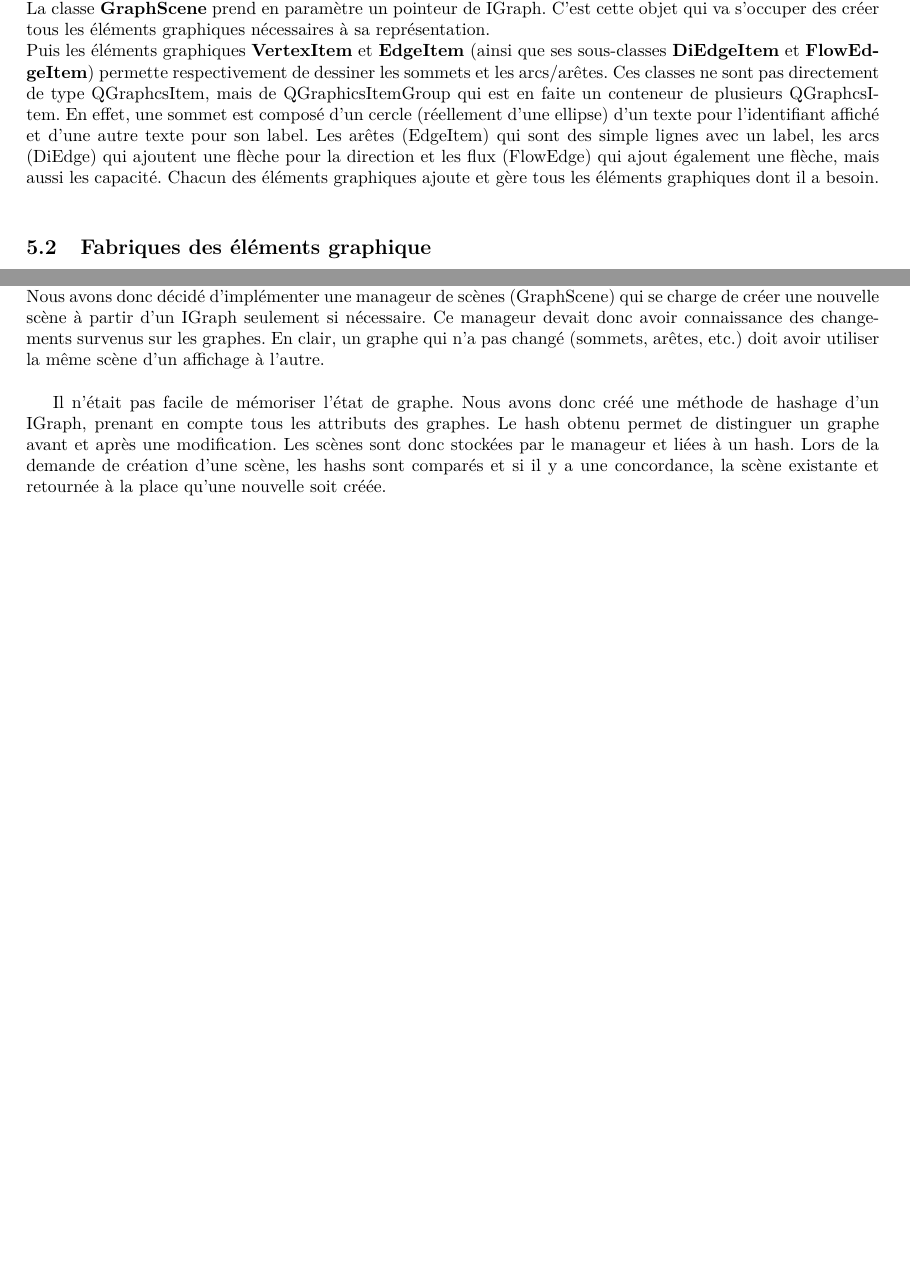
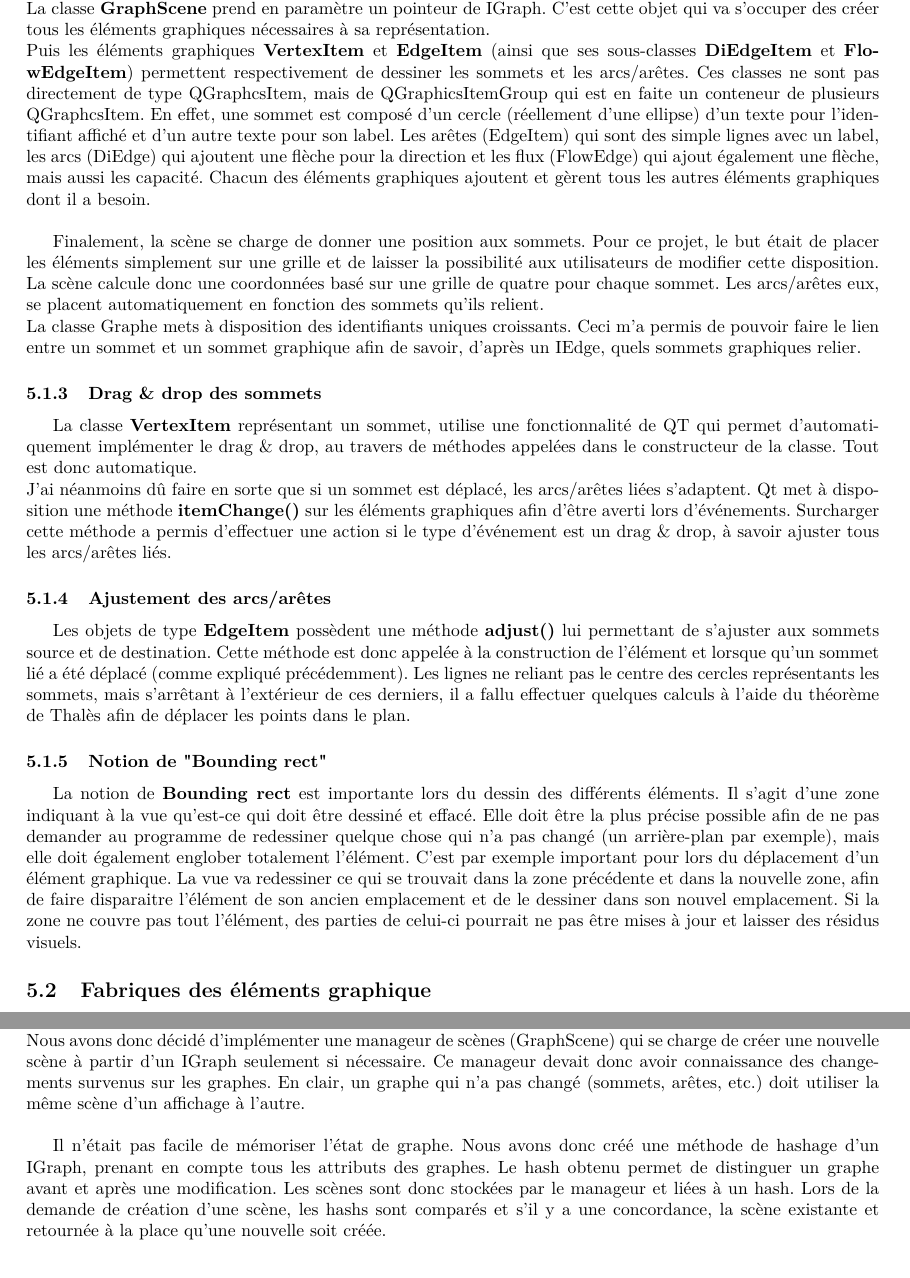
Before and after one commit to chlablak/PRO, a LaTeX document (doc/rapport.tex): two parts of pages 33 and 35 of 36 before the commit and two parts of pages 33 and 36 of 37 after it, joined at a grey line, cut so that both start at the same text, the shorter picture padded with empty space. Compiled offline with pdfLaTeX.

Commit message:
Documentation

```diff
--- a/doc/rapport.tex
+++ b/doc/rapport.tex
@@ -1782,7 +1782,20 @@
 
 				Afin de respecter la philosophie de QT, j'ai créé des classes spécialisées pour chaque partie. La classe \textbf{GraphView} n'a pas forcément d'utilité pour l'instant, mais pour l'éventuel avenir du projet, celle-ci permettra de gérer des événements plus précis (actuellement nous n'avons implémenté que le drag and drop des sommets et ceci est automatiquement géré par QT). \\
 				La classe \textbf{GraphScene} prend en paramètre un pointeur de IGraph. C'est cette objet qui va s'occuper des créer tous les éléments graphiques nécessaires à sa représentation. \\
-				Puis les éléments graphiques \textbf{VertexItem} et \textbf{EdgeItem} (ainsi que ses sous-classes \textbf{DiEdgeItem} et \textbf{FlowEdgeItem}) permette respectivement de dessiner les sommets et les arcs/arêtes. Ces classes ne sont pas directement de type QGraphcsItem, mais de QGraphicsItemGroup qui est en faite un conteneur de plusieurs QGraphcsItem. En effet, une sommet est composé d'un cercle (réellement d'une ellipse) d'un texte pour l'identifiant affiché et d'une autre texte pour son label. Les arêtes (EdgeItem) qui sont des simple lignes avec un label, les arcs (DiEdge) qui ajoutent une flèche pour la direction et les flux (FlowEdge) qui ajout également une flèche, mais aussi les capacité. Chacun des éléments graphiques ajoute et gère tous les éléments graphiques dont il a besoin. \\
+				Puis les éléments graphiques \textbf{VertexItem} et \textbf{EdgeItem} (ainsi que ses sous-classes \textbf{DiEdgeItem} et \textbf{FlowEdgeItem}) permettent respectivement de dessiner les sommets et les arcs/arêtes. Ces classes ne sont pas directement de type QGraphcsItem, mais de QGraphicsItemGroup qui est en faite un conteneur de plusieurs QGraphcsItem. En effet, une sommet est composé d'un cercle (réellement d'une ellipse) d'un texte pour l'identifiant affiché et d'un autre texte pour son label. Les arêtes (EdgeItem) qui sont des simple lignes avec un label, les arcs (DiEdge) qui ajoutent une flèche pour la direction et les flux (FlowEdge) qui ajout également une flèche, mais aussi les capacité. Chacun des éléments graphiques ajoutent et gèrent tous les autres éléments graphiques dont il a besoin. \\
+
+				Finalement, la scène se charge de donner une position aux sommets. Pour ce projet, le but était de placer les éléments simplement sur une grille et de laisser la possibilité aux utilisateurs de modifier cette disposition. La scène calcule donc une coordonnées basé sur une grille de quatre pour chaque sommet. Les arcs/arêtes eux, se placent automatiquement en fonction des sommets qu'ils relient. \\
+				La classe Graphe mets à disposition des identifiants uniques croissants. Ceci m'a permis de pouvoir faire le lien entre un sommet et un sommet graphique afin de savoir, d'après un IEdge, quels sommets graphiques relier.
+
+			\subsubsection{Drag \& drop des sommets}
+				La classe \textbf{VertexItem} représentant un sommet, utilise une fonctionnalité de QT qui permet d'automatiquement implémenter le drag \& drop, au travers de méthodes appelées dans le constructeur de la classe. Tout est donc automatique. \\
+				J'ai néanmoins dû faire en sorte que si un sommet est déplacé, les arcs/arêtes liées s'adaptent. Qt met à disposition une méthode \textbf{itemChange()} sur les éléments graphiques afin d'être averti lors d'événements. Surcharger cette méthode a permis d'effectuer une action si le type d'événement est un drag \& drop, à savoir ajuster tous les arcs/arêtes liés.
+
+			\subsubsection{Ajustement des arcs/arêtes}
+				Les objets de type \textbf{EdgeItem} possèdent une méthode \textbf{adjust()} lui permettant de s'ajuster aux sommets source et de destination. Cette méthode est donc appelée à la construction de l'élément et lorsque qu'un sommet lié a été déplacé (comme expliqué précédemment). Les lignes ne reliant pas le centre des cercles représentants les sommets, mais s'arrêtant à l'extérieur de ces derniers, il a fallu effectuer quelques calculs à l'aide du théorème de Thalès afin de déplacer les points dans le plan.
+
+			\subsubsection{Notion de "Bounding rect"}
+				La notion de \textbf{Bounding rect} est importante lors du dessin des différents éléments. Il s'agit d'une zone indiquant à la vue qu'est-ce qui doit être dessiné et effacé. Elle doit être la plus précise possible afin de ne pas demander au programme de redessiner quelque chose qui n'a pas changé (un arrière-plan par exemple), mais elle doit également englober totalement l'élément. C'est par exemple important pour lors du déplacement d'un élément graphique. La vue va redessiner ce qui se trouvait dans la zone précédente et dans la nouvelle zone, afin de faire disparaitre l'élément de son ancien emplacement et de le dessiner dans son nouvel emplacement. Si la zone ne couvre pas tout l'élément, des parties de celui-ci pourrait ne pas être mises à jour et laisser des résidus visuels.
 
 		\subsection{Fabriques des éléments graphique}
 			Revenons sur la classe \textbf{GraphScene}. Celle-ci peut recevoir en paramètres tous types de graphes (normaux, dirigés et de flot). Elle doit être capable de créer les bons éléments graphiques. Pour ce faire, elle essaie de caster dynamiquement le IGraph en Graph, DiGraph et FlowGraph ce qui permet d'en connaître le type réel. \\
@@ -1863,9 +1878,9 @@
 
 		\subsection{Réutilisation}
 			Un problème se posait quant à la génération des graphes. Si un utilisateur affichait un graphe, déplaçait les sommets pour obtenir un affichage plus lisible et qu'il souhaitait ensuite l'exporter, le fichier contiendrait l'affichage par défaut (en grille actuellement) et pas ces modifications. Ceci représente également une perte de temps de régénérer l'affichage entier, alors que celui-ci a déjà été fait. \\
-			Nous avons donc décidé d'implémenter une manageur de scènes (GraphScene) qui se charge de créer une nouvelle scène à partir d'un IGraph seulement si nécessaire. Ce manageur devait donc avoir connaissance des changements survenus sur les graphes. En clair, un graphe qui n'a pas changé (sommets, arêtes, etc.) doit avoir utiliser la même scène d'un affichage à l'autre. \\
-
-			Il n'était pas facile de mémoriser l'état de graphe. Nous avons donc créé une méthode de hashage d'un IGraph, prenant en compte tous les attributs des graphes. Le hash obtenu permet de distinguer un graphe avant et après une modification. Les scènes sont donc stockées par le manageur et liées à un hash. Lors de la demande de création d'une scène, les hashs sont comparés et si il y a une concordance, la scène existante et retournée à la place qu'une nouvelle soit créée.
+			Nous avons donc décidé d'implémenter une manageur de scènes (GraphScene) qui se charge de créer une nouvelle scène à partir d'un IGraph seulement si nécessaire. Ce manageur devait donc avoir connaissance des changements survenus sur les graphes. En clair, un graphe qui n'a pas changé (sommets, arêtes, etc.) doit utiliser la même scène d'un affichage à l'autre. \\
+
+			Il n'était pas facile de mémoriser l'état de graphe. Nous avons donc créé une méthode de hashage d'un IGraph, prenant en compte tous les attributs des graphes. Le hash obtenu permet de distinguer un graphe avant et après une modification. Les scènes sont donc stockées par le manageur et liées à un hash. Lors de la demande de création d'une scène, les hashs sont comparés et s'il y a une concordance, la scène existante et retournée à la place qu'une nouvelle soit créée.
 
 			\begin{figure}[H]
 				\centering
```
Also changed, not shown: doc/rapport.tex (8 more changed lines), 1 other file.
